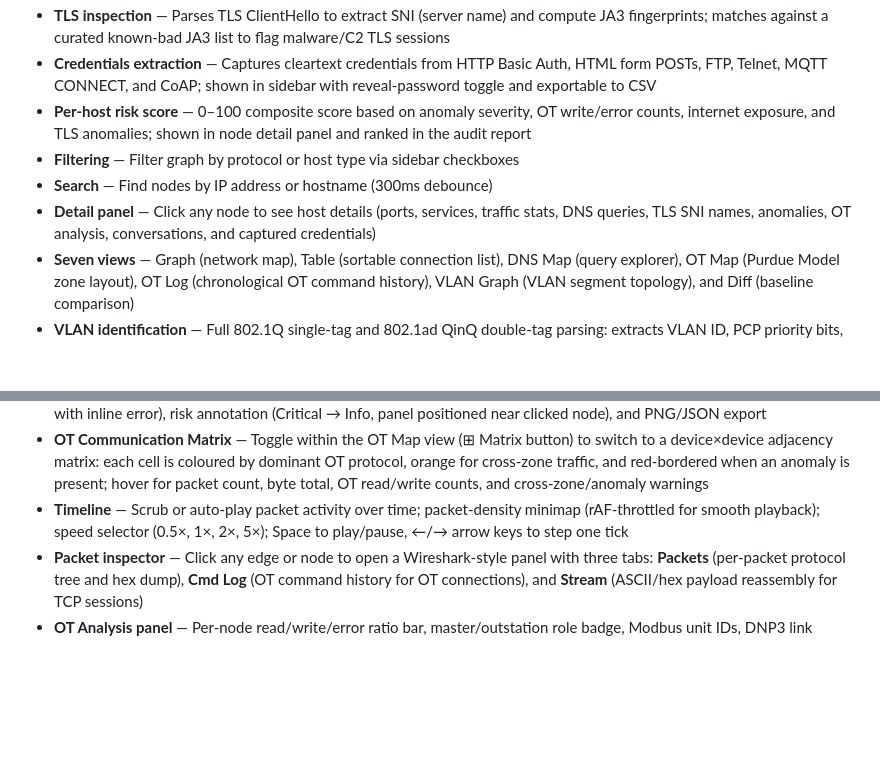
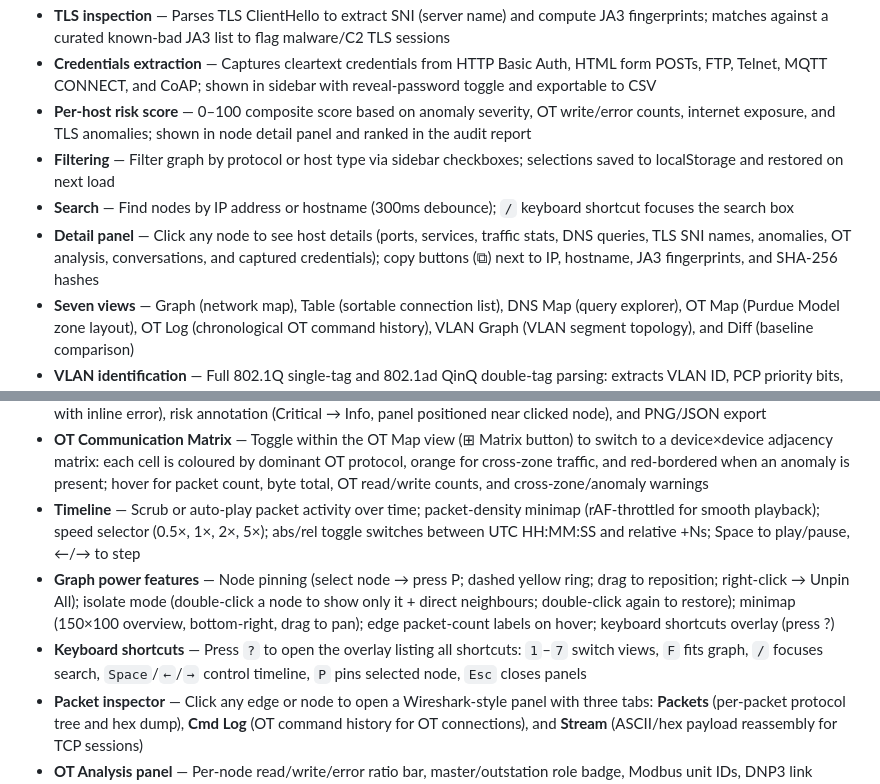
Before and after one commit to sandeep-egalapati-mirai/pcap-vis-anz, a Markdown page: README.md, 2 parts joined by grey strips. GitHub-like rendering; blank space fills up the shorter version.

```diff
--- a/README.md
+++ b/README.md
@@ -16,9 +16,9 @@ An interactive web-based tool for visualizing network packet captures. Upload a
 - **TLS inspection** — Parses TLS ClientHello to extract SNI (server name) and compute JA3 fingerprints; matches against a curated known-bad JA3 list to flag malware/C2 TLS sessions
 - **Credentials extraction** — Captures cleartext credentials from HTTP Basic Auth, HTML form POSTs, FTP, Telnet, MQTT CONNECT, and CoAP; shown in sidebar with reveal-password toggle and exportable to CSV
 - **Per-host risk score** — 0–100 composite score based on anomaly severity, OT write/error counts, internet exposure, and TLS anomalies; shown in node detail panel and ranked in the audit report
-- **Filtering** — Filter graph by protocol or host type via sidebar checkboxes
-- **Search** — Find nodes by IP address or hostname (300ms debounce)
-- **Detail panel** — Click any node to see host details (ports, services, traffic stats, DNS queries, TLS SNI names, anomalies, OT analysis, conversations, and captured credentials)
+- **Filtering** — Filter graph by protocol or host type via sidebar checkboxes; selections saved to localStorage and restored on next load
+- **Search** — Find nodes by IP address or hostname (300ms debounce); `/` keyboard shortcut focuses the search box
+- **Detail panel** — Click any node to see host details (ports, services, traffic stats, DNS queries, TLS SNI names, anomalies, OT analysis, conversations, and captured credentials); copy buttons (⧉) next to IP, hostname, JA3 fingerprints, and SHA-256 hashes
 - **Seven views** — Graph (network map), Table (sortable connection list), DNS Map (query explorer), OT Map (Purdue Model zone layout), OT Log (chronological OT command history), VLAN Graph (VLAN segment topology), and Diff (baseline comparison)
 - **VLAN identification** — Full 802.1Q single-tag and 802.1ad QinQ double-tag parsing: extracts VLAN ID, PCP priority bits, DEI bit, and outer/inner VIDs for QinQ; tracked per host, per connection, and aggregated in stats.
   - **VLAN Graph view** — dedicated tab showing VLANs as super-nodes with convex-hull cluster polygons; hosts clustered inside; multi-VLAN (hopping) hosts physically placed between segments; cross-VLAN traffic shown as red edges; inter-VLAN gateway nodes marked with a GW badge
@@ -29,7 +29,9 @@ An interactive web-based tool for visualizing network packet captures. Upload a
   - **File transfer downloads** — HTTP files captured in PCAPs are available for download directly from the File Transfers sidebar panel (in-memory cache, cleared on new upload)
 - **OT Map** — Full Purdue Model swimlane view (L0 Field → L6 Public Internet) with automatic Public Internet zone for non-RFC1918 IPs (no GeoIP required), D3 zoom/pan (Ctrl+scroll, toolbar buttons), traffic-weighted edges, anomaly callouts (! badge on affected nodes, lane tint for high-severity), cross-zone vs. cross-level edge counting, zone legend, Purdue level tooltips, activeTypes filter integration with sidebar bypass toggle ("Respect filters" button), OT protocol evidence-based Purdue level assignment, and editable mode: drag-to-reclassify, add/remove devices (IP format + Purdue level validation with inline error), risk annotation (Critical → Info, panel positioned near clicked node), and PNG/JSON export
 - **OT Communication Matrix** — Toggle within the OT Map view (⊞ Matrix button) to switch to a device×device adjacency matrix: each cell is coloured by dominant OT protocol, orange for cross-zone traffic, and red-bordered when an anomaly is present; hover for packet count, byte total, OT read/write counts, and cross-zone/anomaly warnings
-- **Timeline** — Scrub or auto-play packet activity over time; packet-density minimap (rAF-throttled for smooth playback); speed selector (0.5×, 1×, 2×, 5×); Space to play/pause, ←/→ arrow keys to step one tick
+- **Timeline** — Scrub or auto-play packet activity over time; packet-density minimap (rAF-throttled for smooth playback); speed selector (0.5×, 1×, 2×, 5×); abs/rel toggle switches between UTC HH:MM:SS and relative +Ns; Space to play/pause, ←/→ to step
+- **Graph power features** — Node pinning (select node → press P; dashed yellow ring; drag to reposition; right-click → Unpin All); isolate mode (double-click a node to show only it + direct neighbours; double-click again to restore); minimap (150×100 overview, bottom-right, drag to pan); edge packet-count labels on hover; keyboard shortcuts overlay (press ?)
+- **Keyboard shortcuts** — Press `?` to open the overlay listing all shortcuts: `1`–`7` switch views, `F` fits graph, `/` focuses search, `Space`/`←`/`→` control timeline, `P` pins selected node, `Esc` closes panels
 - **Packet inspector** — Click any edge or node to open a Wireshark-style panel with three tabs: **Packets** (per-packet protocol tree and hex dump), **Cmd Log** (OT command history for OT connections), and **Stream** (ASCII/hex payload reassembly for TCP sessions)
 - **OT Analysis panel** — Per-node read/write/error ratio bar, master/outstation role badge, Modbus unit IDs, DNP3 link addresses
 - **Exports** — PNG graph screenshot, connections CSV, anomalies CSV, credentials CSV (with passwords), Markdown audit report (capture summary, risk ranking, anomalies by severity, OT inventory, VLAN device inventory, VLAN traffic by VLAN, TLS/SNI observations, captured credentials, file transfers, OT write log), VLAN Inventory CSV, VLAN Traffic CSV, VLAN Diagram SVG
```
Also changed, not shown: backlog.md (+9 -9 lines).
